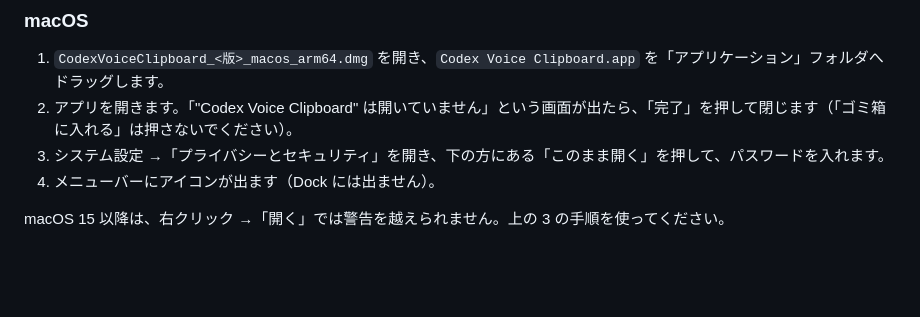
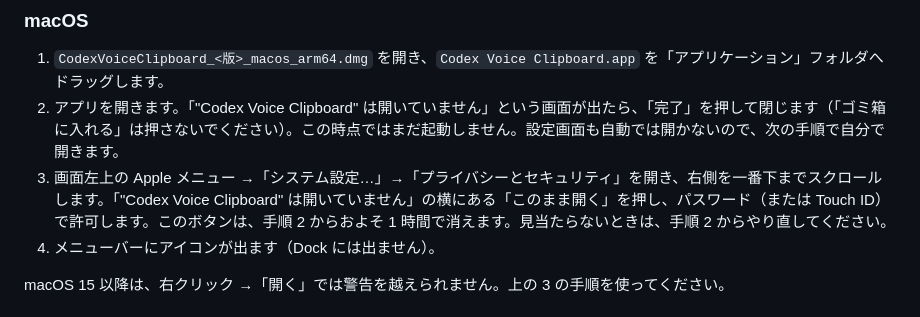
Before and after one commit to zawazawa5809/codex-voice-clipboard, a Markdown page: README.md, the part around the change. Drawn GitHub-style; blank space fills up the shorter version.

Commit message:
docs: explain that macOS users open System Settings themselves
Co-Authored-By: Claude Opus 5.5 <noreply@anthropic.com>

```diff
--- a/README.md
+++ b/README.md
@@ -29,8 +29,8 @@ Codex Desktop で音声入力を一度でも使い、上の履歴ファイルが
 ### macOS
 
 1. `CodexVoiceClipboard_<版>_macos_arm64.dmg` を開き、`Codex Voice Clipboard.app` を「アプリケーション」フォルダへドラッグします。
-2. アプリを開きます。「"Codex Voice Clipboard" は開いていません」という画面が出たら、「完了」を押して閉じます（「ゴミ箱に入れる」は押さないでください）。
-3. システム設定 →「プライバシーとセキュリティ」を開き、下の方にある「このまま開く」を押して、パスワードを入れます。
+2. アプリを開きます。「"Codex Voice Clipboard" は開いていません」という画面が出たら、「完了」を押して閉じます（「ゴミ箱に入れる」は押さないでください）。この時点ではまだ起動しません。設定画面も自動では開かないので、次の手順で自分で開きます。
+3. 画面左上の Apple メニュー →「システム設定…」→「プライバシーとセキュリティ」を開き、右側を一番下までスクロールします。「"Codex Voice Clipboard" は開いていません」の横にある「このまま開く」を押し、パスワード（または Touch ID）で許可します。このボタンは、手順 2 からおよそ 1 時間で消えます。見当たらないときは、手順 2 からやり直してください。
 4. メニューバーにアイコンが出ます（Dock には出ません）。
 
 macOS 15 以降は、右クリック →「開く」では警告を越えられません。上の 3 の手順を使ってください。
```
